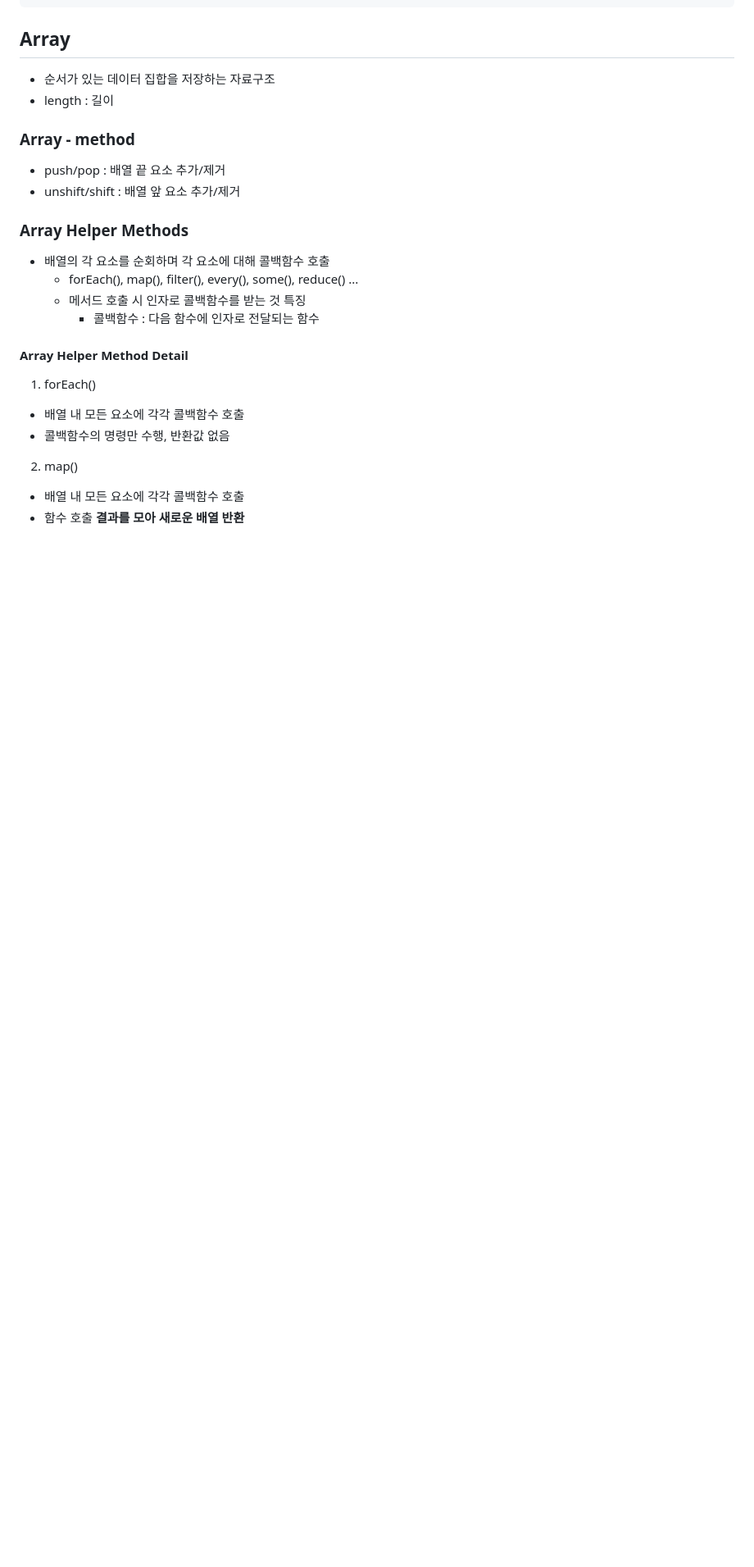
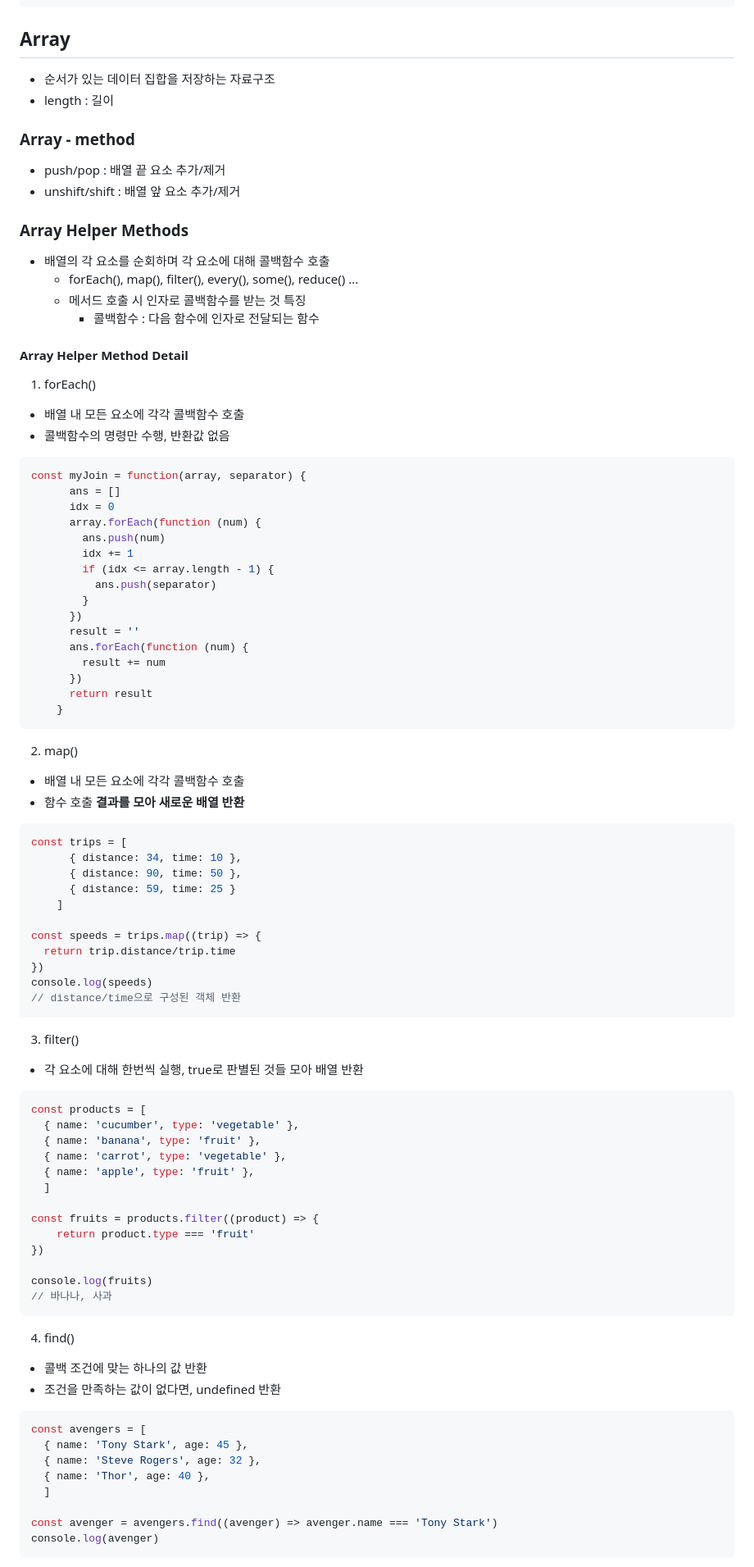
Before and after one commit to scorchedrice/django_study, a Markdown page: JavaScript/JS_240418.md, the part around one of its changes. Shown at 82% size. Drawn GitHub-style; blank space fills up the shorter version.

````diff
--- a/JavaScript/JS_240418.md
+++ b/JavaScript/JS_240418.md
@@ -313,7 +313,70 @@ const member2 = new Member('Alice',21,02)
 1. forEach()
 - 배열 내 모든 요소에 각각 콜백함수 호출
 - 콜백함수의 명령만 수행, 반환값 없음
-
+```js
+const myJoin = function(array, separator) {
+      ans = []
+      idx = 0
+      array.forEach(function (num) {
+        ans.push(num)
+        idx += 1
+        if (idx <= array.length - 1) {
+          ans.push(separator)
+        }
+      })
+      result = ''
+      ans.forEach(function (num) {
+        result += num
+      })
+      return result
+    }
+```
 2. map()
 - 배열 내 모든 요소에 각각 콜백함수 호출
 - 함수 호출 **결과를 모아 새로운 배열 반환**
+```js
+const trips = [
+      { distance: 34, time: 10 },
+      { distance: 90, time: 50 },
+      { distance: 59, time: 25 }
+    ]
+
+const speeds = trips.map((trip) => {
+  return trip.distance/trip.time
+})
+console.log(speeds)
+// distance/time으로 구성된 객체 반환
+```
+
+3. filter()
+- 각 요소에 대해 한번씩 실행, true로 판별된 것들 모아 배열 반환
+```js
+const products = [
+  { name: 'cucumber', type: 'vegetable' },
+  { name: 'banana', type: 'fruit' },
+  { name: 'carrot', type: 'vegetable' },
+  { name: 'apple', type: 'fruit' },
+  ]
+
+const fruits = products.filter((product) => {
+    return product.type === 'fruit'
+})
+
+console.log(fruits)
+// 바나나, 사과
+```
+
+4. find()
+- 콜백 조건에 맞는 하나의 값 반환
+- 조건을 만족하는 값이 없다면, undefined 반환
+```js
+const avengers = [
+  { name: 'Tony Stark', age: 45 },
+  { name: 'Steve Rogers', age: 32 },
+  { name: 'Thor', age: 40 },
+  ]
+
+const avenger = avengers.find((avenger) => avenger.name === 'Tony Stark')
+console.log(avenger)
+```
+
````
Also changed, not shown: other parts of JavaScript/JS_240418.md (+43 -0 lines).
